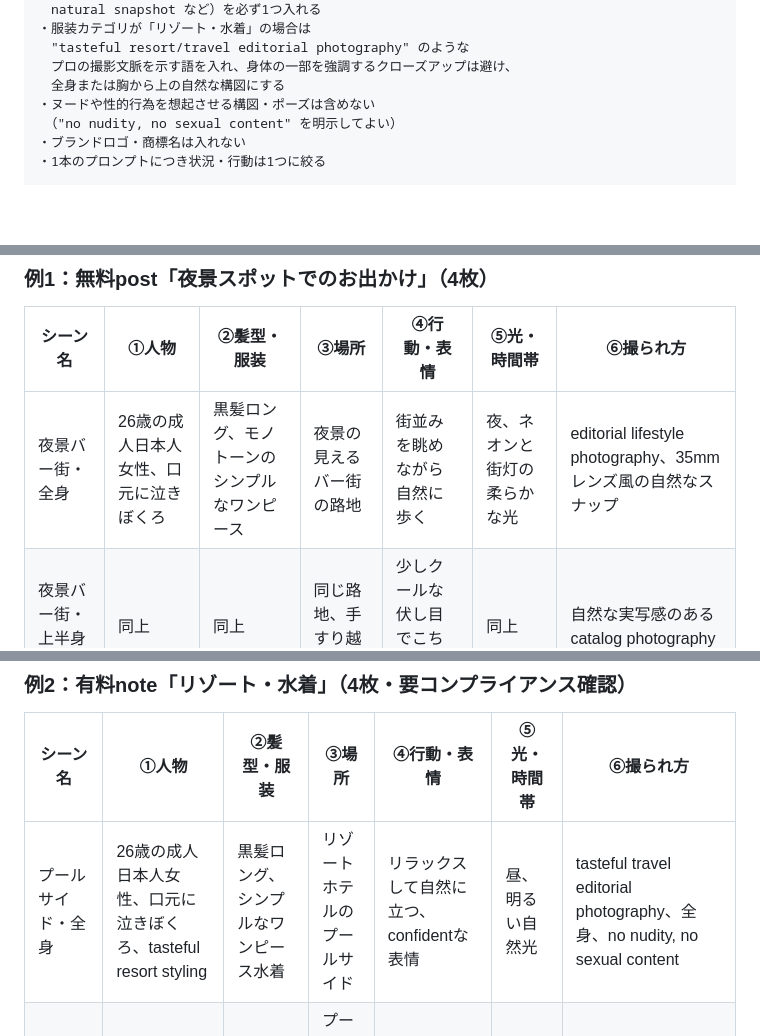
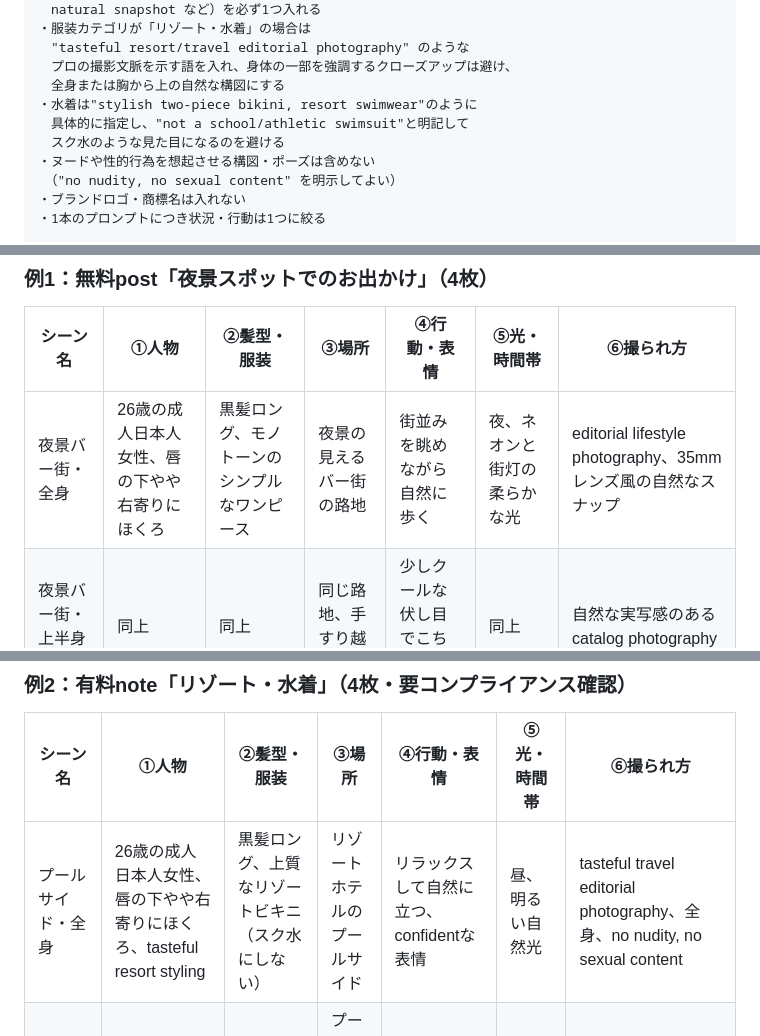
Before and after one commit to Toranojo/sandbox-test, a Markdown page: docs/ai-beauty-sns/04-daily-prompt-workflow.md, 3 parts joined by grey strips. Rendered like a GitHub page; blank space fills up the shorter version.

Commit message:
Fix mole location and swimwear wording based on reference photos
Corrects the character's signature mole (below the lower lip, not
under the eye) and adds a detailed face/body description matching the
user's reference images as a mandatory fixed element across all
prompts. Also fixes the swimwear prompt wording: "simple one-piece
swimsuit" was rendering as a school swimsuit, so prompts now
explicitly request a stylish two-piece bikini / resort swimwear and
negate the school/athletic swimsuit look.

Co-Authored-By: Claude Sonnet 5 <noreply@anthropic.com>
Claude-Session: https://claude.ai/code/session_01D6DKoNLv1JYfQRourPP9b6

```diff
--- a/docs/ai-beauty-sns/04-daily-prompt-workflow.md
+++ b/docs/ai-beauty-sns/04-daily-prompt-workflow.md
@@ -83,6 +83,9 @@
 　"tasteful resort/travel editorial photography" のような
 　プロの撮影文脈を示す語を入れ、身体の一部を強調するクローズアップは避け、
 　全身または胸から上の自然な構図にする
+・水着は"stylish two-piece bikini, resort swimwear"のように
+　具体的に指定し、"not a school/athletic swimsuit"と明記して
+　スク水のような見た目になるのを避ける
 ・ヌードや性的行為を想起させる構図・ポーズは含めない
 　（"no nudity, no sexual content" を明示してよい）
 ・ブランドロゴ・商標名は入れない
@@ -121,7 +125,7 @@ GPTの画像生成は「実在人物に見えるリアルな人物表現」「
 
 | シーン名 | ①人物 | ②髪型・服装 | ③場所 | ④行動・表情 | ⑤光・時間帯 | ⑥撮られ方 |
 | --- | --- | --- | --- | --- | --- | --- |
-| 夜景バー街・全身 | 26歳の成人日本人女性、口元に泣きぼくろ | 黒髪ロング、モノトーンのシンプルなワンピース | 夜景の見えるバー街の路地 | 街並みを眺めながら自然に歩く | 夜、ネオンと街灯の柔らかな光 | editorial lifestyle photography、35mmレンズ風の自然なスナップ |
+| 夜景バー街・全身 | 26歳の成人日本人女性、唇の下やや右寄りにほくろ | 黒髪ロング、モノトーンのシンプルなワンピース | 夜景の見えるバー街の路地 | 街並みを眺めながら自然に歩く | 夜、ネオンと街灯の柔らかな光 | editorial lifestyle photography、35mmレンズ風の自然なスナップ |
 | 夜景バー街・上半身アップ | 同上 | 同上 | 同じ路地、手すり越し | 少しクールな伏し目でこちらを見ない | 同上 | 自然な実写感のあるcatalog photography |
 | カウンター席・横顔 | 同上 | 同上、アウター着用 | バーのカウンター席 | 飲み物を片手に横を向いて微笑む | 暖色の間接照明 | natural snapshot、スマートフォン撮影風 |
 | 夜景・後ろ姿 | 同上 | 同上 | 夜景を背にした展望スポット | 夜景を眺める後ろ姿 | 夜景の光を背景に | lifestyle editorial photography |
@@ -130,7 +134,7 @@ GPTの画像生成は「実在人物に見えるリアルな人物表現」「
 
 | シーン名 | ①人物 | ②髪型・服装 | ③場所 | ④行動・表情 | ⑤光・時間帯 | ⑥撮られ方 |
 | --- | --- | --- | --- | --- | --- | --- |
-| プールサイド・全身 | 26歳の成人日本人女性、口元に泣きぼくろ、tasteful resort styling | 黒髪ロング、シンプルなワンピース水着 | リゾートホテルのプールサイド | リラックスして自然に立つ、confidentな表情 | 昼、明るい自然光 | tasteful travel editorial photography、全身、no nudity, no sexual content |
+| プールサイド・全身 | 26歳の成人日本人女性、唇の下やや右寄りにほくろ、tasteful resort styling | 黒髪ロング、上質なリゾートビキニ（スク水にしない） | リゾートホテルのプールサイド | リラックスして自然に立つ、confidentな表情 | 昼、明るい自然光 | tasteful travel editorial photography、全身、no nudity, no sexual content |
 | デッキチェア・ウエストアップ | 同上 | 同上、羽織り物を軽く肩にかける | プールサイドのデッキチェア | 読書をしながらくつろぐ | 午後の柔らかな光 | resort lifestyle editorial photography、ウエストアップ |
 | プール際・横顔 | 同上 | 同上 | プールの縁 | 水面を眺める横顔、自然な表情 | 昼の反射光 | catalog photography、no close-up on body |
 | 遠景・全身後ろ姿 | 同上 | 同上 | リゾートの景観を背にしたテラス | 景色を眺める後ろ姿 | 夕方前の柔らかい光 | travel editorial photography、全身 |
```
Also changed, not shown: other parts of docs/ai-beauty-sns/04-daily-prompt-workflow.md (+1 -0 lines), 2 other files.
